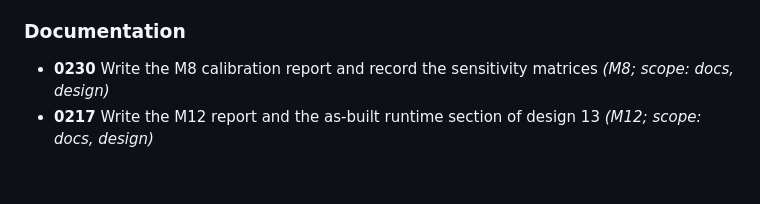
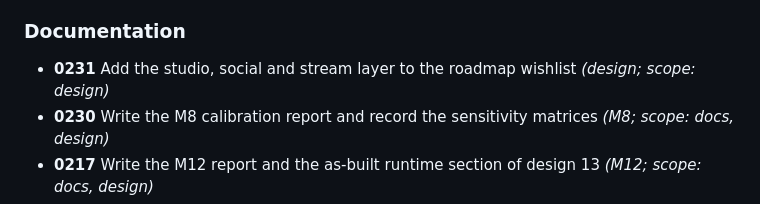
Before and after one commit to AB-Law/FootyStreams, a Markdown page: CHANGELOG.md, the part around the change. GitHub-like rendering; blank space fills up the shorter version.

```diff
--- a/CHANGELOG.md
+++ b/CHANGELOG.md
@@ -227,6 +227,7 @@ Format: [Keep a Changelog](https://keepachangelog.com/). Versioning: SemVer for
 - **0016** Add unit tests for the end-of-turn quality gate hook *(M0; scope: tools, ci)*
 
 ### Documentation
+- **0231** Add the studio, social and stream layer to the roadmap wishlist *(design; scope: design)*
 - **0230** Write the M8 calibration report and record the sensitivity matrices *(M8; scope: docs, design)*
 - **0217** Write the M12 report and the as-built runtime section of design 13 *(M12; scope: docs, design)*
 - **0205** Write the M8 report, the as-built calibration sections of design 02 and the status page *(M8; scope: docs, design)*
```
Also changed, not shown: changes/unreleased/0231-add-the-studio-social-and-stream-layer-to-the-road.md (added, +14 -0 lines), docs/design/08-roadmap.md (+46 -1 lines).
